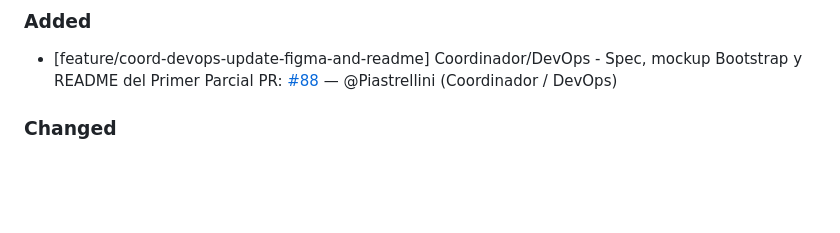
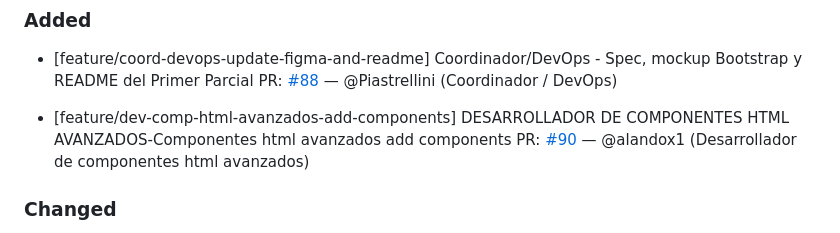
Before and after one commit to angelgc9107-lgtm/ProyectoFerreteria_GRP05, a Markdown page: changelog.md, the part around the change. GitHub-like rendering; blank space fills up the shorter version.

Commit message:
Agrega registro de pr 90

```diff
--- a/changelog.md
+++ b/changelog.md
@@ -5,6 +5,8 @@ Este archivo se actualiza con cada Pull Request para registrar avances y correcc
 
 ### Added
 - [feature/coord-devops-update-figma-and-readme] Coordinador/DevOps - Spec, mockup Bootstrap y README del Primer Parcial PR: [#88](https://github.com/angelgc9107-lgtm/ProyectoFerreteria_GRP05/pull/88) — @Piastrellini (Coordinador / DevOps)
+
+- [feature/dev-comp-html-avanzados-add-components] DESARROLLADOR DE COMPONENTES HTML AVANZADOS-Componentes html avanzados add components PR: [#90](https://github.com/angelgc9107-lgtm/ProyectoFerreteria_GRP05/pull/90) — @alandox1 (Desarrollador de componentes html avanzados)
 
 ### Changed
 - [backport/release-actividad-obligatoria-2] Backport de release/actividad-obligatoria-2 hacia develop PR: [#84](https://github.com/angelgc9107-lgtm/ProyectoFerreteria_GRP05/pull/84) — @Piastrellini (Coordinador / DevOps)
```
Also changed, not shown: 1 other file.
